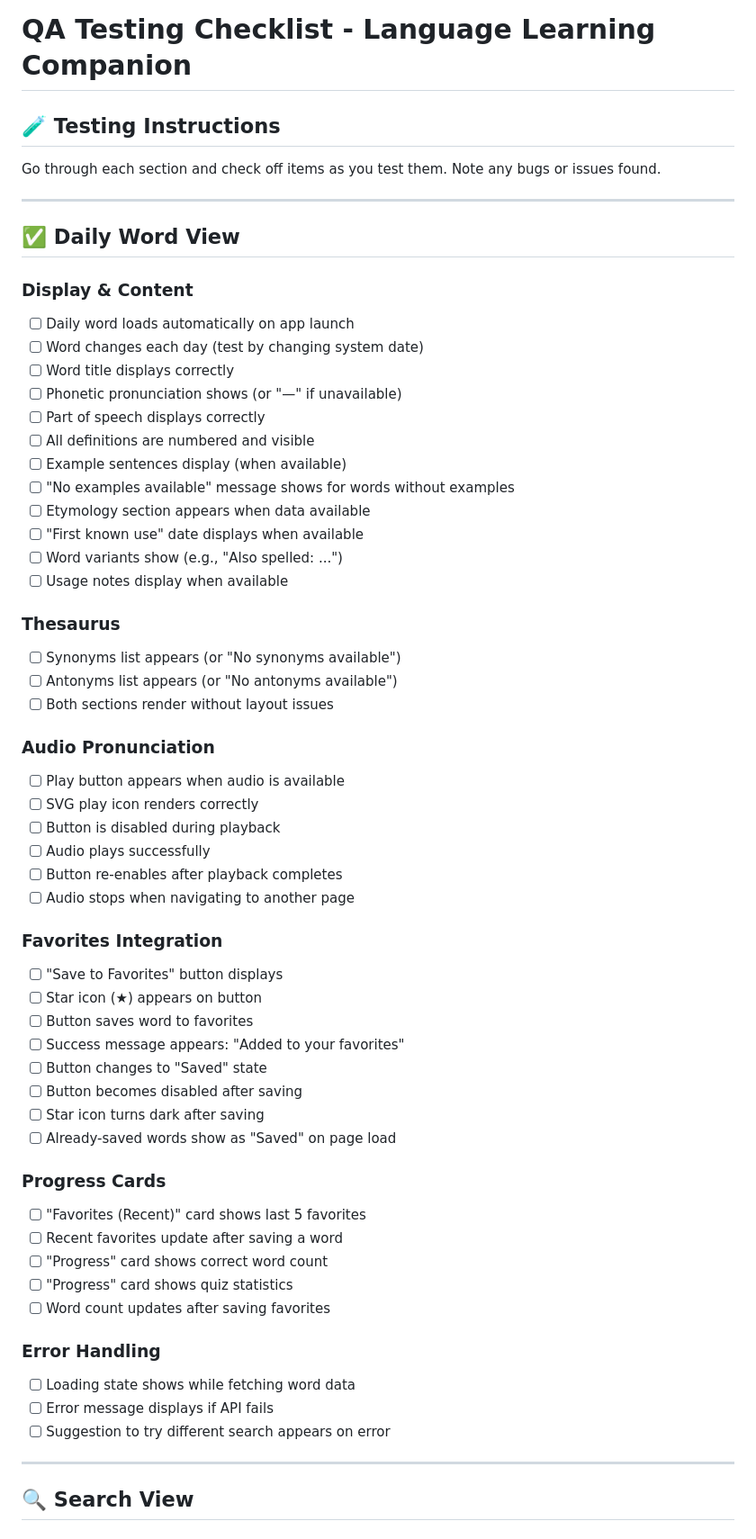
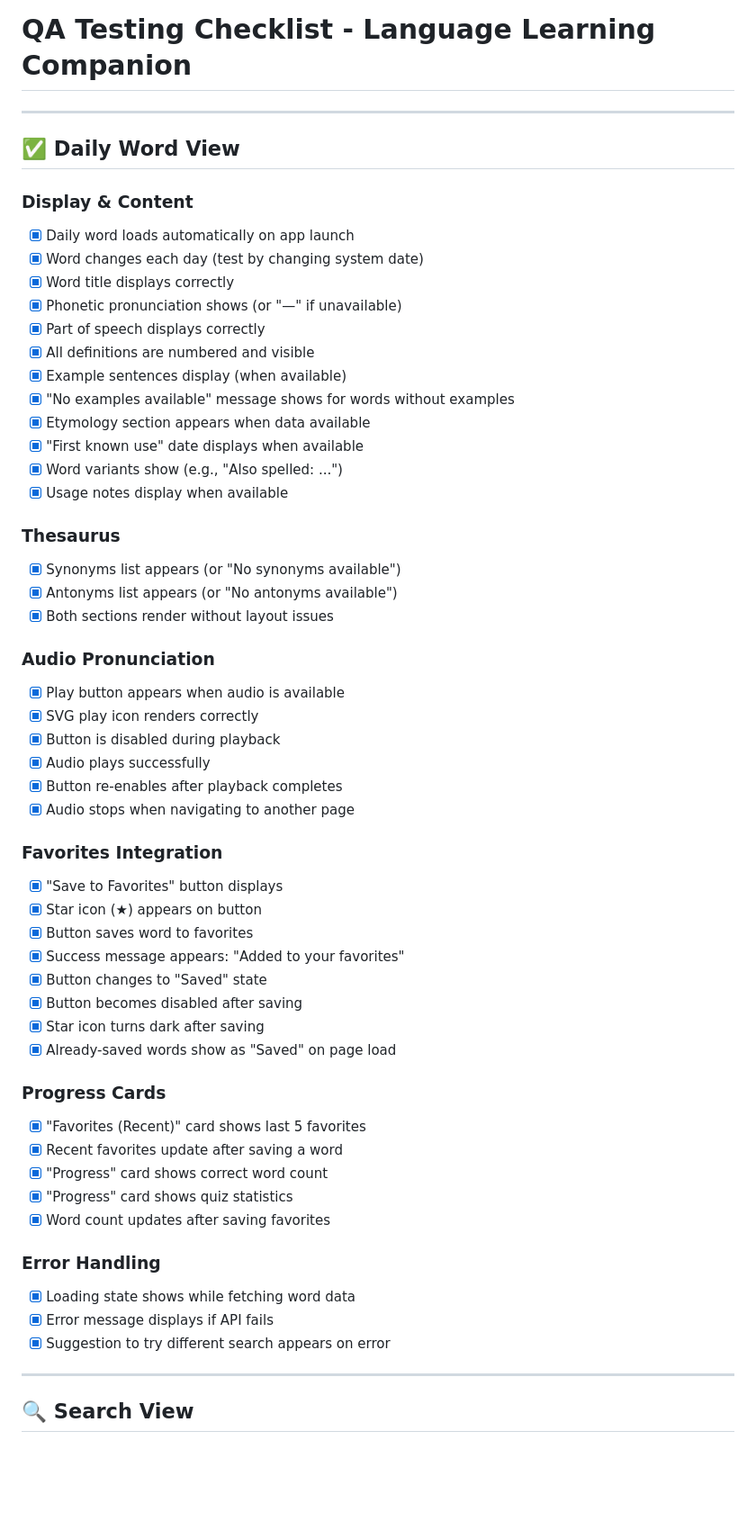
Before and after one commit to fforesta-dev/language-learning-companion, a Markdown page: QA-CHECKLIST.md, the part around one of its changes. Shown at 90% size. Rendered like a GitHub page; blank space fills up the shorter version.

```diff
--- a/QA-CHECKLIST.md
+++ b/QA-CHECKLIST.md
@@ -1,60 +1,57 @@
 # QA Testing Checklist - Language Learning Companion
-
-## 🧪 Testing Instructions
-Go through each section and check off items as you test them. Note any bugs or issues found.
 
 ---
 
 ## ✅ Daily Word View
 
 ### Display & Content
-- [ ] Daily word loads automatically on app launch
-- [ ] Word changes each day (test by changing system date)
-- [ ] Word title displays correctly
-- [ ] Phonetic pronunciation shows (or "—" if unavailable)
-- [ ] Part of speech displays correctly
-- [ ] All definitions are numbered and visible
-- [ ] Example sentences display (when available)
-- [ ] "No examples available" message shows for words without examples
-- [ ] Etymology section appears when data available
-- [ ] "First known use" date displays when available
-- [ ] Word variants show (e.g., "Also spelled: ...")
-- [ ] Usage notes display when available
+- [x] Daily word loads automatically on app launch
+- [x] Word changes each day (test by changing system date)
+- [x] Word title displays correctly
+- [x] Phonetic pronunciation shows (or "—" if unavailable)
+- [x] Part of speech displays correctly
+- [x] All definitions are numbered and visible
+- [x] Example sentences display (when available)
+- [x] "No examples available" message shows for words without examples
+- [x] Etymology section appears when data available
+- [x] "First known use" date displays when available
+- [x] Word variants show (e.g., "Also spelled: ...")
+- [x] Usage notes display when available
 
 ### Thesaurus
-- [ ] Synonyms list appears (or "No synonyms available")
-- [ ] Antonyms list appears (or "No antonyms available")
-- [ ] Both sections render without layout issues
+- [x] Synonyms list appears (or "No synonyms available")
+- [x] Antonyms list appears (or "No antonyms available")
+- [x] Both sections render without layout issues
 
 ### Audio Pronunciation
-- [ ] Play button appears when audio is available
-- [ ] SVG play icon renders correctly
-- [ ] Button is disabled during playback
-- [ ] Audio plays successfully
-- [ ] Button re-enables after playback completes
-- [ ] Audio stops when navigating to another page
+- [x] Play button appears when audio is available
+- [x] SVG play icon renders correctly
+- [x] Button is disabled during playback
+- [x] Audio plays successfully
+- [x] Button re-enables after playback completes
+- [x] Audio stops when navigating to another page
 
 ### Favorites Integration
-- [ ] "Save to Favorites" button displays
-- [ ] Star icon (★) appears on button
-- [ ] Button saves word to favorites
-- [ ] Success message appears: "Added to your favorites"
-- [ ] Button changes to "Saved" state
-- [ ] Button becomes disabled after saving
-- [ ] Star icon turns dark after saving
-- [ ] Already-saved words show as "Saved" on page load
+- [x] "Save to Favorites" button displays
+- [x] Star icon (★) appears on button
+- [x] Button saves word to favorites
+- [x] Success message appears: "Added to your favorites"
+- [x] Button changes to "Saved" state
+- [x] Button becomes disabled after saving
+- [x] Star icon turns dark after saving
+- [x] Already-saved words show as "Saved" on page load
 
 ### Progress Cards
-- [ ] "Favorites (Recent)" card shows last 5 favorites
-- [ ] Recent favorites update after saving a word
-- [ ] "Progress" card shows correct word count
-- [ ] "Progress" card shows quiz statistics
-- [ ] Word count updates after saving favorites
+- [x] "Favorites (Recent)" card shows last 5 favorites
+- [x] Recent favorites update after saving a word
+- [x] "Progress" card shows correct word count
+- [x] "Progress" card shows quiz statistics
+- [x] Word count updates after saving favorites
 
 ### Error Handling
-- [ ] Loading state shows while fetching word data
-- [ ] Error message displays if API fails
-- [ ] Suggestion to try different search appears on error
+- [x] Loading state shows while fetching word data
+- [x] Error message displays if API fails
+- [x] Suggestion to try different search appears on error
 
 ---
 
```
Also changed, not shown: other parts of QA-CHECKLIST.md (+265 -287 lines).
